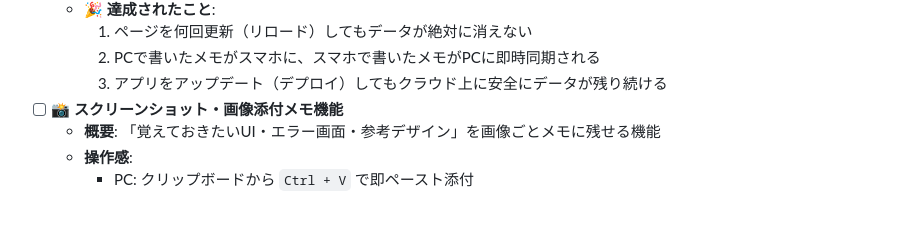
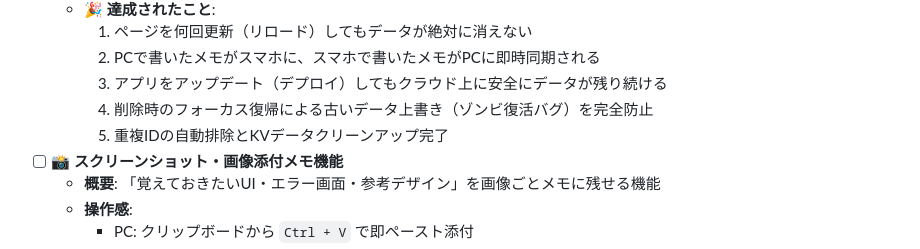
Before and after one commit to shinya4869ari-prog/antigravity-memo, a Markdown page: TODO.md, the part around the change. Rendered like a GitHub page; blank space fills up the shorter version.

Commit message:
docs: update TODO.md with KV sync & deletion race condition fixes

```diff
--- a/TODO.md
+++ b/TODO.md
@@ -57,6 +57,8 @@
     1. ページを何回更新（リロード）してもデータが絶対に消えない
     2. PCで書いたメモがスマホに、スマホで書いたメモがPCに即時同期される
     3. アプリをアップデート（デプロイ）してもクラウド上に安全にデータが残り続ける
+    4. 削除時のフォーカス復帰による古いデータ上書き（ゾンビ復活バグ）を完全防止
+    5. 重複IDの自動排除とKVデータクリーンアップ完了
 - [ ] **📸 スクリーンショット・画像添付メモ機能**
   - **概要**: 「覚えておきたいUI・エラー画面・参考デザイン」を画像ごとメモに残せる機能
   - **操作感**:
```
